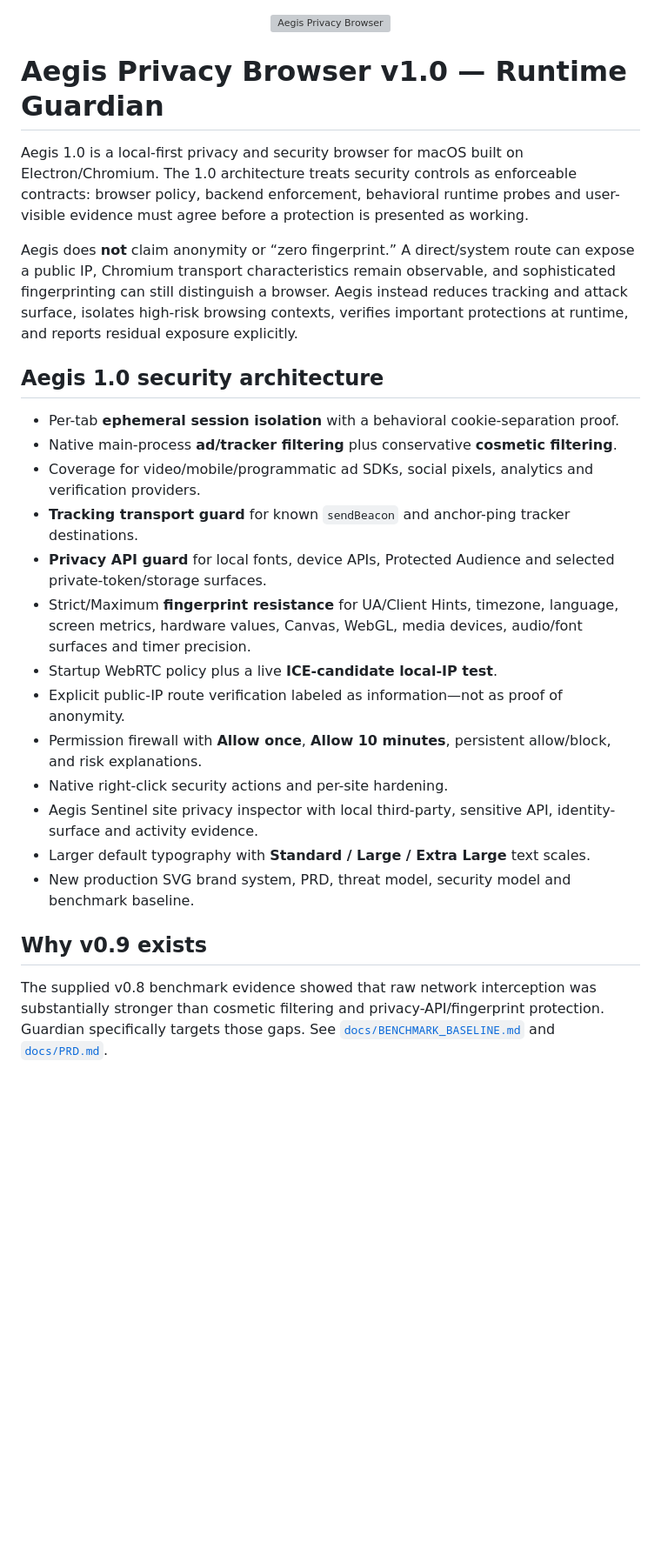
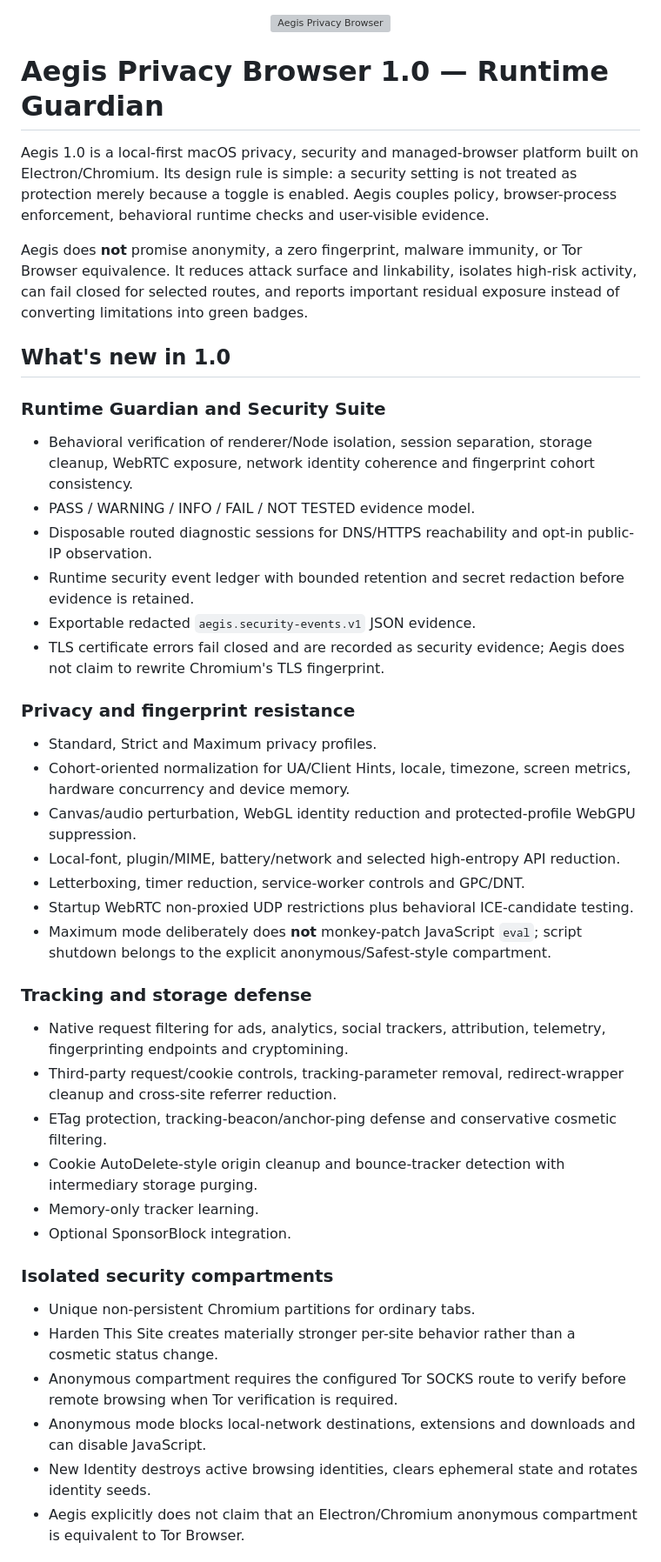
Before and after one commit to atskovski/Aegis, a Markdown page: README.md, the part around one of its changes. Shown at 87% size. GitHub-like rendering; blank space fills up the shorter version; grey boxes are pictures that could not be loaded.

```diff
--- a/README.md
+++ b/README.md
@@ -1,27 +1,43 @@
 <p align="center"><img src="assets/brand/aegis-lockup.svg" alt="Aegis Privacy Browser" width="430"></p>
 
-# Aegis Privacy Browser v1.0 — Runtime Guardian
+# Aegis Privacy Browser 1.0 — Runtime Guardian
 
-Aegis 1.0 is a local-first privacy and security browser for macOS built on Electron/Chromium. The 1.0 architecture treats security controls as enforceable contracts: browser policy, backend enforcement, behavioral runtime probes and user-visible evidence must agree before a protection is presented as working.
+Aegis 1.0 is a local-first macOS privacy, security and managed-browser platform built on Electron/Chromium. Its design rule is simple: a security setting is not treated as protection merely because a toggle is enabled. Aegis couples policy, browser-process enforcement, behavioral runtime checks and user-visible evidence.
 
-Aegis does **not** claim anonymity or “zero fingerprint.” A direct/system route can expose a public IP, Chromium transport characteristics remain observable, and sophisticated fingerprinting can still distinguish a browser. Aegis instead reduces tracking and attack surface, isolates high-risk browsing contexts, verifies important protections at runtime, and reports residual exposure explicitly.
+Aegis does **not** promise anonymity, a zero fingerprint, malware immunity, or Tor Browser equivalence. It reduces attack surface and linkability, isolates high-risk activity, can fail closed for selected routes, and reports important residual exposure instead of converting limitations into green badges.
 
-## Aegis 1.0 security architecture
+## What's new in 1.0
 
-- Per-tab **ephemeral session isolation** with a behavioral cookie-separation proof.
-- Native main-process **ad/tracker filtering** plus conservative **cosmetic filtering**.
-- Coverage for video/mobile/programmatic ad SDKs, social pixels, analytics and verification providers.
-- **Tracking transport guard** for known `sendBeacon` and anchor-ping tracker destinations.
-- **Privacy API guard** for local fonts, device APIs, Protected Audience and selected private-token/storage surfaces.
-- Strict/Maximum **fingerprint resistance** for UA/Client Hints, timezone, language, screen metrics, hardware values, Canvas, WebGL, media devices, audio/font surfaces and timer precision.
-- Startup WebRTC policy plus a live **ICE-candidate local-IP test**.
-- Explicit public-IP route verification labeled as information—not as proof of anonymity.
-- Permission firewall with **Allow once**, **Allow 10 minutes**, persistent allow/block, and risk explanations.
-- Native right-click security actions and per-site hardening.
-- Aegis Sentinel site privacy inspector with local third-party, sensitive API, identity-surface and activity evidence.
-- Larger default typography with **Standard / Large / Extra Large** text scales.
-- New production SVG brand system, PRD, threat model, security model and benchmark baseline.
+### Runtime Guardian and Security Suite
+- Behavioral verification of renderer/Node isolation, session separation, storage cleanup, WebRTC exposure, network identity coherence and fingerprint cohort consistency.
+- PASS / WARNING / INFO / FAIL / NOT TESTED evidence model.
+- Disposable routed diagnostic sessions for DNS/HTTPS reachability and opt-in public-IP observation.
+- Runtime security event ledger with bounded retention and secret redaction before evidence is retained.
+- Exportable redacted `aegis.security-events.v1` JSON evidence.
+- TLS certificate errors fail closed and are recorded as security evidence; Aegis does not claim to rewrite Chromium's TLS fingerprint.
 
-## Why v0.9 exists
+### Privacy and fingerprint resistance
+- Standard, Strict and Maximum privacy profiles.
+- Cohort-oriented normalization for UA/Client Hints, locale, timezone, screen metrics, hardware concurrency and device memory.
+- Canvas/audio perturbation, WebGL identity reduction and protected-profile WebGPU suppression.
+- Local-font, plugin/MIME, battery/network and selected high-entropy API reduction.
+- Letterboxing, timer reduction, service-worker controls and GPC/DNT.
+- Startup WebRTC non-proxied UDP restrictions plus behavioral ICE-candidate testing.
+- Maximum mode deliberately does **not** monkey-patch JavaScript `eval`; script shutdown belongs to the explicit anonymous/Safest-style compartment.
 
-The supplied v0.8 benchmark evidence showed that raw network interception was substantially stronger than cosmetic filtering and privacy-API/fingerprint protection. Guardian specifically targets those gaps. See [`docs/BENCHMARK_BASELINE.md`](docs/BENCHMARK_BASELINE.md) and [`docs/PRD.md`](docs/PRD.md).
+### Tracking and storage defense
+- Native request filtering for ads, analytics, social trackers, attribution, telemetry, fingerprinting endpoints and cryptomining.
+- Third-party request/cookie controls, tracking-parameter removal, redirect-wrapper cleanup and cross-site referrer reduction.
+- ETag protection, tracking-beacon/anchor-ping defense and conservative cosmetic filtering.
+- Cookie AutoDelete-style origin cleanup and bounce-tracker detection with intermediary storage purging.
+- Memory-only tracker learning.
+- Optional SponsorBlock integration.
+
+### Isolated security compartments
+- Unique non-persistent Chromium partitions for ordinary tabs.
+- Harden This Site creates materially stronger per-site behavior rather than a cosmetic status change.
+- Anonymous compartment requires the configured Tor SOCKS route to verify before remote browsing when Tor verification is required.
+- Anonymous mode blocks local-network destinations, extensions and downloads and can disable JavaScript.
+- New Identity destroys active browsing identities, clears ephemeral state and rotates identity seeds.
+- Aegis explicitly does not claim that an Electron/Chromium anonymous compartment is equivalent to Tor Browser.
+
```
Also changed, not shown: other parts of README.md (+101 -86 lines).
